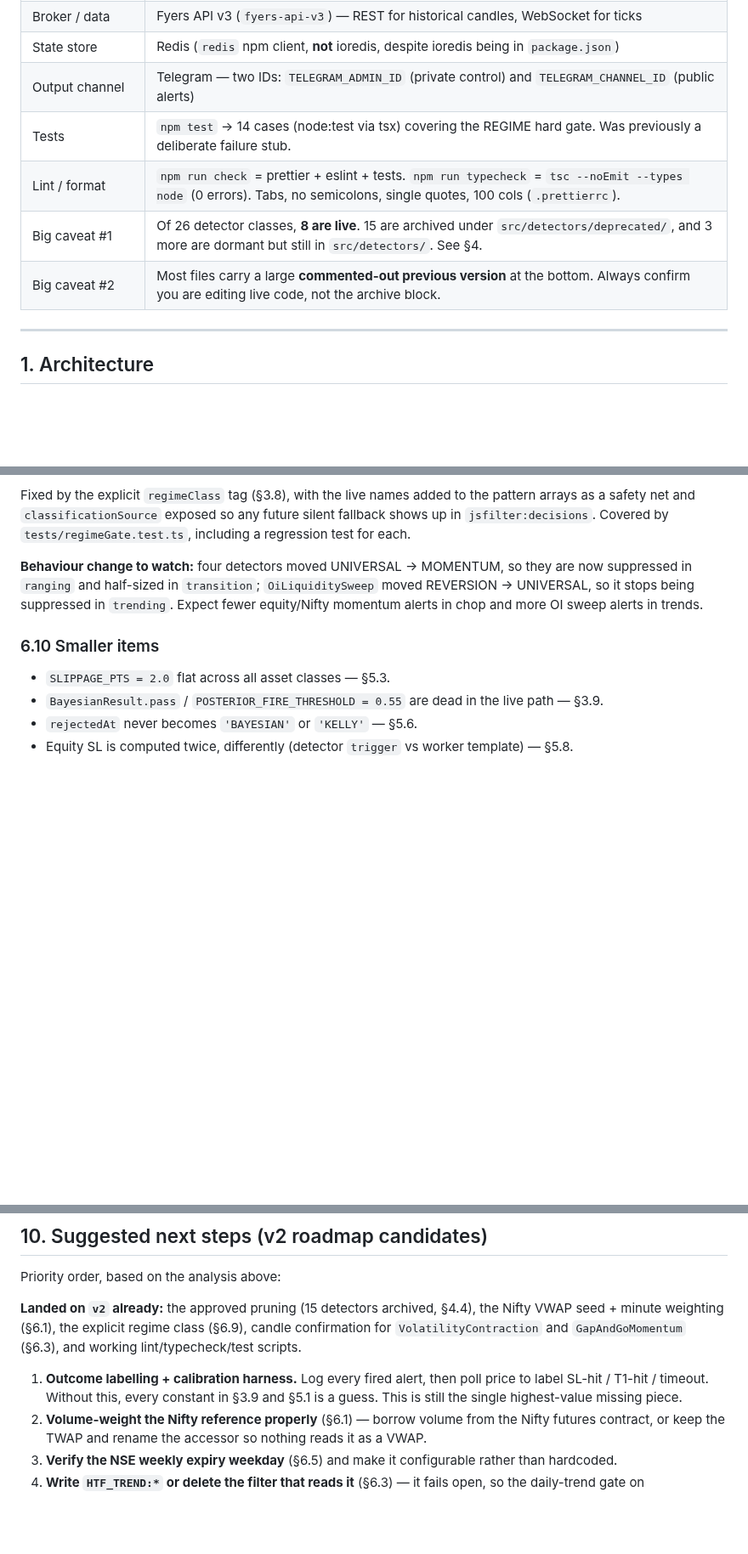
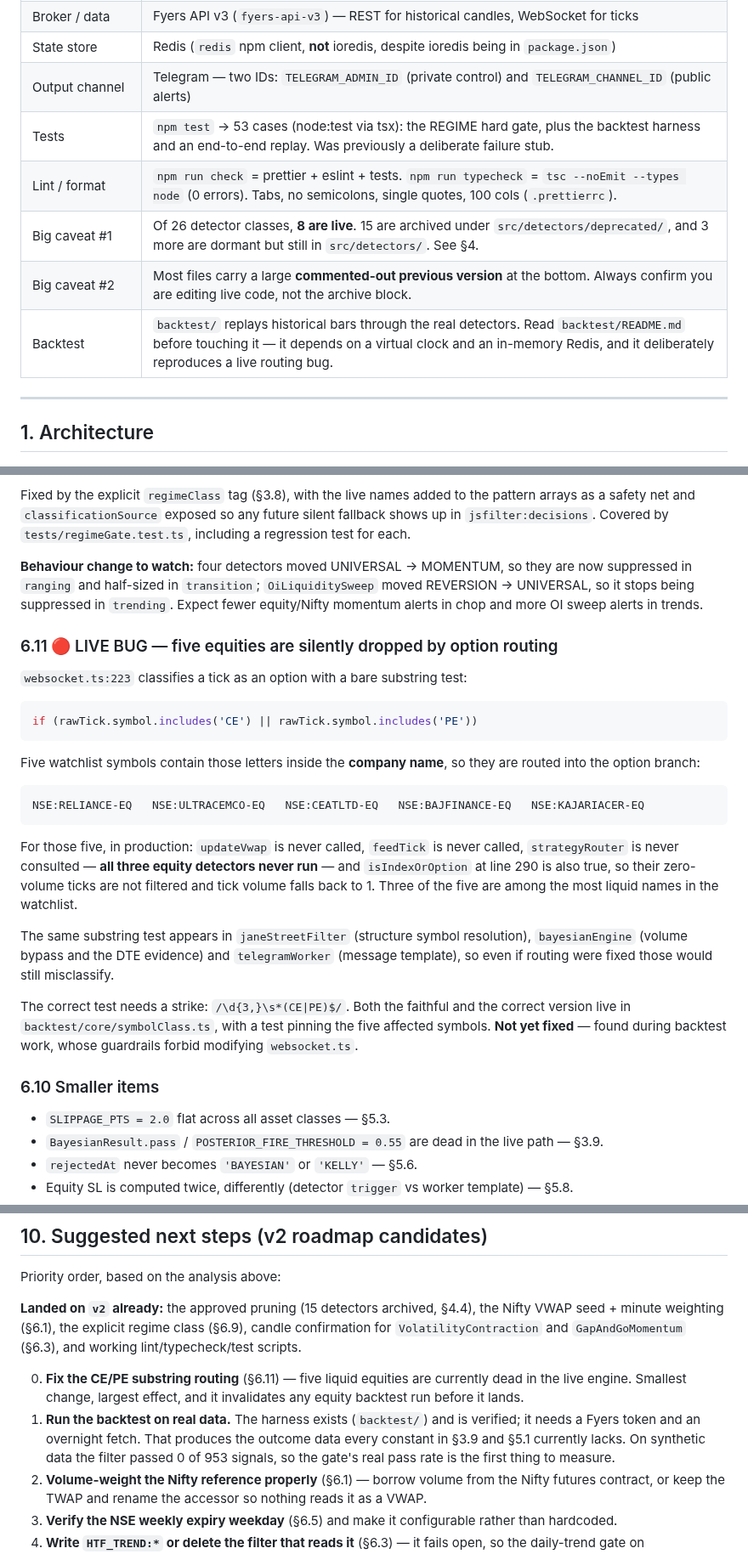
Before and after one commit to Abhishek-thakur1/insider-quant-engine, a Markdown page: AGENTS.md, 3 parts joined by grey strips. Shown at 85% size. GitHub-like rendering; blank space fills up the shorter version.

Commit message:
docs: record the CE/PE routing bug and the backtest harness in AGENTS.md
Adds §6.11 for the live substring-routing bug that silently drops five
watchlist equities (RELIANCE, ULTRACEMCO, CEATLTD, BAJFINANCE, KAJARIACER)
from the engine entirely, and points the roadmap at fixing it before any
equity backtest is run. Updates the test count and adds a pointer to
backtest/README.md.

Co-Authored-By: Claude Opus 5 (1M context) <noreply@anthropic.com>

````diff
--- a/AGENTS.md
+++ b/AGENTS.md
@@ -22,10 +22,11 @@
 | Broker / data | Fyers API v3 (`fyers-api-v3`) — REST for historical candles, WebSocket for ticks |
 | State store | Redis (`redis` npm client, **not** ioredis, despite ioredis being in `package.json`) |
 | Output channel | Telegram — two IDs: `TELEGRAM_ADMIN_ID` (private control) and `TELEGRAM_CHANNEL_ID` (public alerts) |
-| Tests | `npm test` → 14 cases (node:test via tsx) covering the REGIME hard gate. Was previously a deliberate failure stub. |
+| Tests | `npm test` → 53 cases (node:test via tsx): the REGIME hard gate, plus the backtest harness and an end-to-end replay. Was previously a deliberate failure stub. |
 | Lint / format | `npm run check` = prettier + eslint + tests. `npm run typecheck` = `tsc --noEmit --types node` (0 errors). Tabs, no semicolons, single quotes, 100 cols (`.prettierrc`). |
 | Big caveat #1 | Of 26 detector classes, **8 are live**. 15 are archived under `src/detectors/deprecated/`, and 3 more are dormant but still in `src/detectors/`. See §4. |
 | Big caveat #2 | Most files carry a large **commented-out previous version** at the bottom. Always confirm you are editing live code, not the archive block. |
+| Backtest | `backtest/` replays historical bars through the real detectors. Read `backtest/README.md` before touching it — it depends on a virtual clock and an in-memory Redis, and it deliberately reproduces a live routing bug. |
 
 ---
 
@@ -1019,6 +1020,34 @@ in `ranging` and half-sized in `transition`; `OiLiquiditySweep` moved REVERSION
 stops being suppressed in `trending`. Expect fewer equity/Nifty momentum alerts in chop and more OI
 sweep alerts in trends.
 
+### 6.11 🔴 LIVE BUG — five equities are silently dropped by option routing
+
+`websocket.ts:223` classifies a tick as an option with a bare substring test:
+
+```ts
+if (rawTick.symbol.includes('CE') || rawTick.symbol.includes('PE'))
+```
+
+Five watchlist symbols contain those letters inside the **company name**, so they are routed into
+the option branch:
+
+```
+NSE:RELIANCE-EQ   NSE:ULTRACEMCO-EQ   NSE:CEATLTD-EQ   NSE:BAJFINANCE-EQ   NSE:KAJARIACER-EQ
+```
+
+For those five, in production: `updateVwap` is never called, `feedTick` is never called,
+`strategyRouter` is never consulted — **all three equity detectors never run** — and
+`isIndexOrOption` at line 290 is also true, so their zero-volume ticks are not filtered and tick
+volume falls back to 1. Three of the five are among the most liquid names in the watchlist.
+
+The same substring test appears in `janeStreetFilter` (structure symbol resolution),
+`bayesianEngine` (volume bypass and the DTE evidence) and `telegramWorker` (message template),
+so even if routing were fixed those would still misclassify.
+
+The correct test needs a strike: `/\d{3,}\s*(CE|PE)$/`. Both the faithful and the correct
+version live in `backtest/core/symbolClass.ts`, with a test pinning the five affected symbols.
+**Not yet fixed** — found during backtest work, whose guardrails forbid modifying `websocket.ts`.
+
 ### 6.10 Smaller items
 
 - `SLIPPAGE_PTS = 2.0` flat across all asset classes — §5.3.
@@ -1164,9 +1193,13 @@ Priority order, based on the analysis above:
 seed + minute weighting (§6.1), the explicit regime class (§6.9), candle confirmation for
 `VolatilityContraction` and `GapAndGoMomentum` (§6.3), and working lint/typecheck/test scripts.
 
-1. **Outcome labelling + calibration harness.** Log every fired alert, then poll price to label
-   SL-hit / T1-hit / timeout. Without this, every constant in §3.9 and §5.1 is a guess. This is
-   still the single highest-value missing piece.
+0. **Fix the CE/PE substring routing** (§6.11) — five liquid equities are currently dead in the
+   live engine. Smallest change, largest effect, and it invalidates any equity backtest run
+   before it lands.
+1. **Run the backtest on real data.** The harness exists (`backtest/`) and is verified; it needs
+   a Fyers token and an overnight fetch. That produces the outcome data every constant in §3.9
+   and §5.1 currently lacks. On synthetic data the filter passed 0 of 953 signals, so the gate's
+   real pass rate is the first thing to measure.
 2. **Volume-weight the Nifty reference properly** (§6.1) — borrow volume from the Nifty futures
    contract, or keep the TWAP and rename the accessor so nothing reads it as a VWAP.
 3. **Verify the NSE weekly expiry weekday** (§6.5) and make it configurable rather than hardcoded.
````
